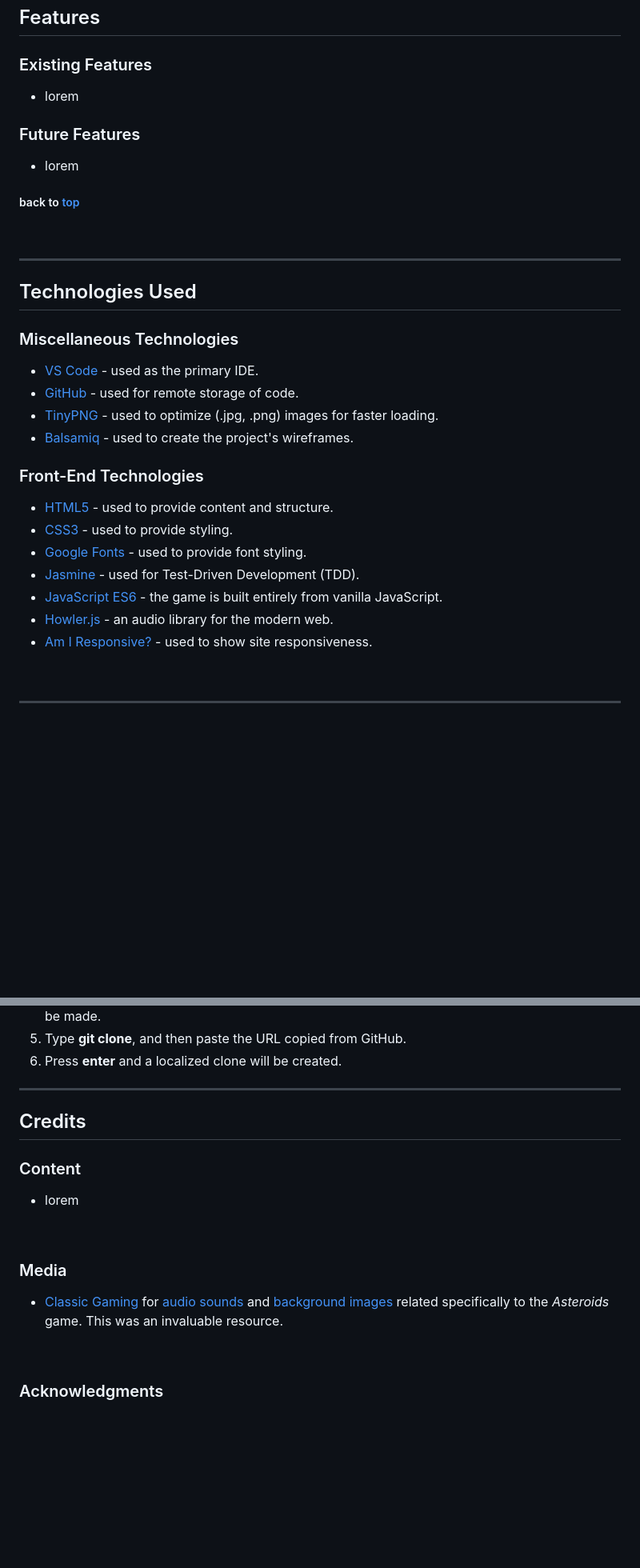
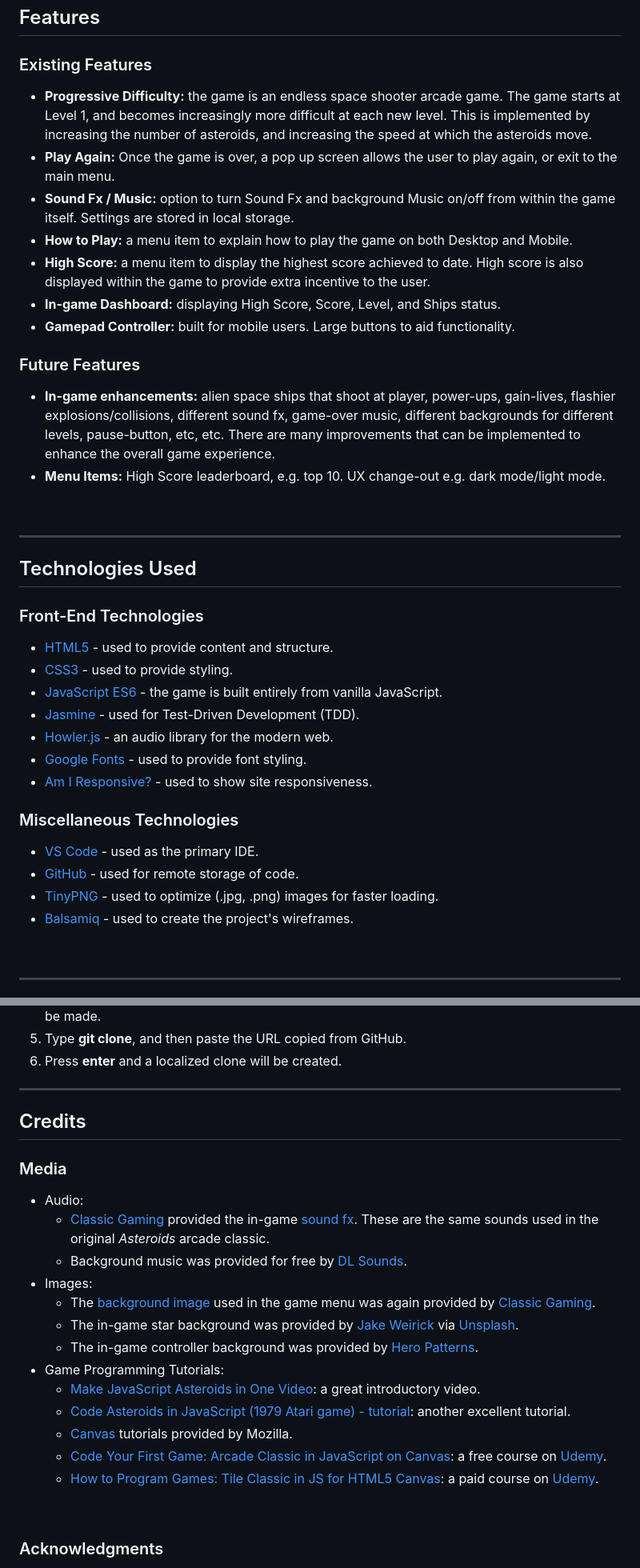
Before and after one commit to leithdm/shooty-rocks, a Markdown page: README.md, 2 parts joined by grey strips. Shown: that part at 80% size. Drawn GitHub-style; blank space fills up the shorter version.

```diff
--- a/README.md
+++ b/README.md
@@ -140,13 +133,18 @@ Mobile responsiveness was a key design consideration for this project, and resul
 ## Features
 
 ### Existing Features
-- lorem
+  - **Progressive Difficulty:** the game is an endless space shooter arcade game. The game starts at Level 1, and becomes increasingly more difficult at each new level. This is implemented by increasing the number of asteroids, and increasing the speed at which the asteroids move.
+  - **Play Again:** Once the game is over, a pop up screen allows the user to play again, or exit to the main menu.
+  - **Sound Fx / Music:** option to turn Sound Fx and background Music on/off from within the game itself. Settings are stored in local storage.
+  - **How to Play:** a menu item to explain how to play the game on both Desktop and Mobile.
+  - **High Score:** a menu item to display the highest score achieved to date. High score is also displayed within the game to provide extra incentive to the user.
+  - **In-game Dashboard:** displaying High Score, Score, Level, and Ships status.
+  - **Gamepad Controller:** built for mobile users. Large buttons to aid functionality.
 
 ### Future Features
-- lorem
+- **In-game enhancements:** alien space ships that shoot at player, power-ups, gain-lives, flashier explosions/collisions, different sound fx, game-over music, different backgrounds for different levels, pause-button, etc, etc. There are many improvements that can be implemented to enhance the overall game experience.
+-  **Menu Items:** High Score leaderboard, e.g. top 10. UX change-out e.g. dark mode/light mode.
 
-
-##### back to [top](#table-of-contents)
 
 <br/>
 
@@ -154,22 +152,22 @@ Mobile responsiveness was a key design consideration for this project, and resul
 
 ## Technologies Used
 
+### Front-End Technologies
+
+- [HTML5](https://en.wikipedia.org/wiki/HTML5) - used to provide content and structure.
+- [CSS3](https://en.wikipedia.org/wiki/Cascading_Style_Sheets) - used to provide styling.
+- [JavaScript ES6](https://developer.mozilla.org/en-US/docs/Web/JavaScript) - the game is built entirely from vanilla JavaScript.
+- [Jasmine](https://jasmine.github.io/) - used for Test-Driven Development (TDD).
+- [Howler.js](https://github.com/goldfire/howler.js#documentation) - an audio library for the modern web.
+- [Google Fonts](https://fonts.google.com/) - used to provide font styling.
+- [Am I Responsive?](http://ami.responsivedesign.is/) - used to show site responsiveness.
+
 ### Miscellaneous Technologies
 
 - [VS Code](https://code.visualstudio.com/) - used as the primary IDE.
 - [GitHub](https://github.com/) - used for remote storage of code.
 - [TinyPNG](https://tinypng.com/) - used to optimize (.jpg, .png) images for faster loading.
 - [Balsamiq](https://balsamiq.com/) - used to create the project's wireframes.
-
-### Front-End Technologies
-
-- [HTML5](https://en.wikipedia.org/wiki/HTML5) - used to provide content and structure.
-- [CSS3](https://en.wikipedia.org/wiki/Cascading_Style_Sheets) - used to provide styling.
-- [Google Fonts](https://fonts.google.com/) - used to provide font styling.
-- [Jasmine](https://jasmine.github.io/) - used for Test-Driven Development (TDD).
-- [JavaScript ES6](https://developer.mozilla.org/en-US/docs/Web/JavaScript) - the game is built entirely from vanilla JavaScript.
-- [Howler.js](https://github.com/goldfire/howler.js#documentation) - an audio library for the modern web.
-- [Am I Responsive?](http://ami.responsivedesign.is/) - used to show site responsiveness.
 
 <br/>
 
@@ -230,15 +228,22 @@ To clone this project from GitHub:
 
 ## Credits
 
-### Content
-
-- lorem
-
-<br/>
-
 ### Media
 
-- [Classic Gaming](http://www.classicgaming.cc/classics/asteroids/) for [audio sounds]([https://link](http://www.classicgaming.cc/classics/asteroids/sounds)) and [background images]([https://link](http://www.classicgaming.cc/classics/asteroids/graphics)) related specifically to the *Asteroids* game. This was an invaluable resource.
+- Audio:
+  - [Classic Gaming](http://www.classicgaming.cc/classics/asteroids/) provided the in-game [sound fx](http://www.classicgaming.cc/classics/asteroids/sounds). These are the same sounds used in the original *Asteroids* arcade classic.
+  - Background music was provided for free by [DL Sounds](https://www.dl-sounds.com/royalty-free/andromeda-journey/).
+- Images:
+  - The [background image]([https://link](http://www.classicgaming.cc/classics/asteroids/graphics)) used in the game menu was again provided by [Classic Gaming](http://www.classicgaming.cc/classics/asteroids/).
+  - The in-game star background was provided by [Jake Weirick](https://unsplash.com/photos/Q_RBVFFXR_g) via [Unsplash](https://unsplash.com/).
+  - The in-game controller background was provided by [Hero Patterns](http://www.heropatterns.com/).
+- Game Programming Tutorials:
+  - [Make JavaScript Asteroids in One Video](https://www.youtube.com/watch?v=HWuU5ly0taA&ab_channel=DerekBanas): a great introductory video.
+  - [Code Asteroids in JavaScript (1979 Atari game) - tutorial](https://www.youtube.com/watch?v=H9CSWMxJx84&ab_channel=freeCodeCamp.org): another excellent tutorial.
+  - [Canvas](https://developer.mozilla.org/en-US/docs/Web/API/Canvas_API/Tutorial) tutorials provided by Mozilla.
+  - [Code Your First Game: Arcade Classic in JavaScript on Canvas](https://www.udemy.com/course/code-your-first-game/): a free course on [Udemy](https://www.udemy.com/).
+  - [How to Program Games: Tile Classic in JS for HTML5 Canvas](https://www.udemy.com/course/how-to-program-games/): a paid course on [Udemy](https://www.udemy.com/).
+
 
 <br/>
 
```
Also changed, not shown: other parts of README.md (+18 -25 lines), assets/images/gamepad.PNG (added), 15 other files.
